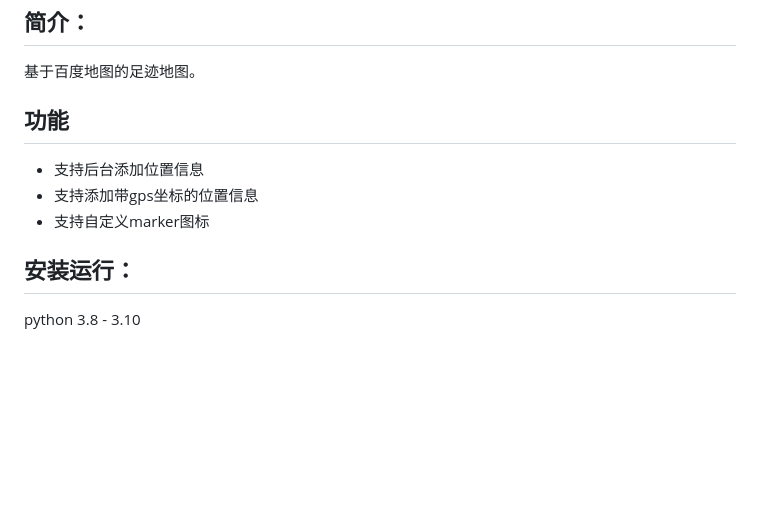
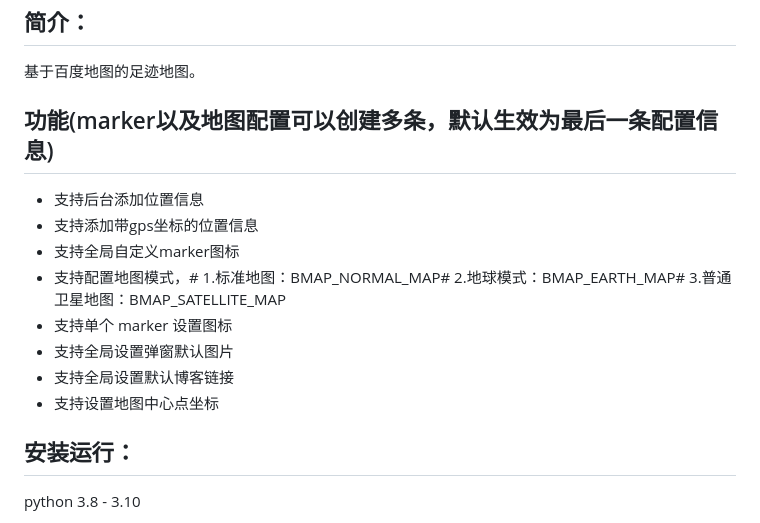
Before and after one commit to obaby/BabyFootprintV2, a Markdown page: readme.md, the part around the change. Drawn GitHub-style; blank space fills up the shorter version.

```diff
--- a/readme.md
+++ b/readme.md
@@ -4,10 +4,15 @@
 ## 简介：
 基于百度地图的足迹地图。
 
-## 功能
+## 功能(marker以及地图配置可以创建多条，默认生效为最后一条配置信息)
 * 支持后台添加位置信息
 * 支持添加带gps坐标的位置信息
-* 支持自定义marker图标
+* 支持全局自定义marker图标
+* 支持配置地图模式，# 1.标准地图：BMAP_NORMAL_MAP# 2.地球模式：BMAP_EARTH_MAP# 3.普通卫星地图：BMAP_SATELLITE_MAP
+* 支持单个 marker 设置图标
+* 支持全局设置弹窗默认图片
+* 支持全局设置默认博客链接
+* 支持设置地图中心点坐标
 
 
 ## 安装运行：
```
